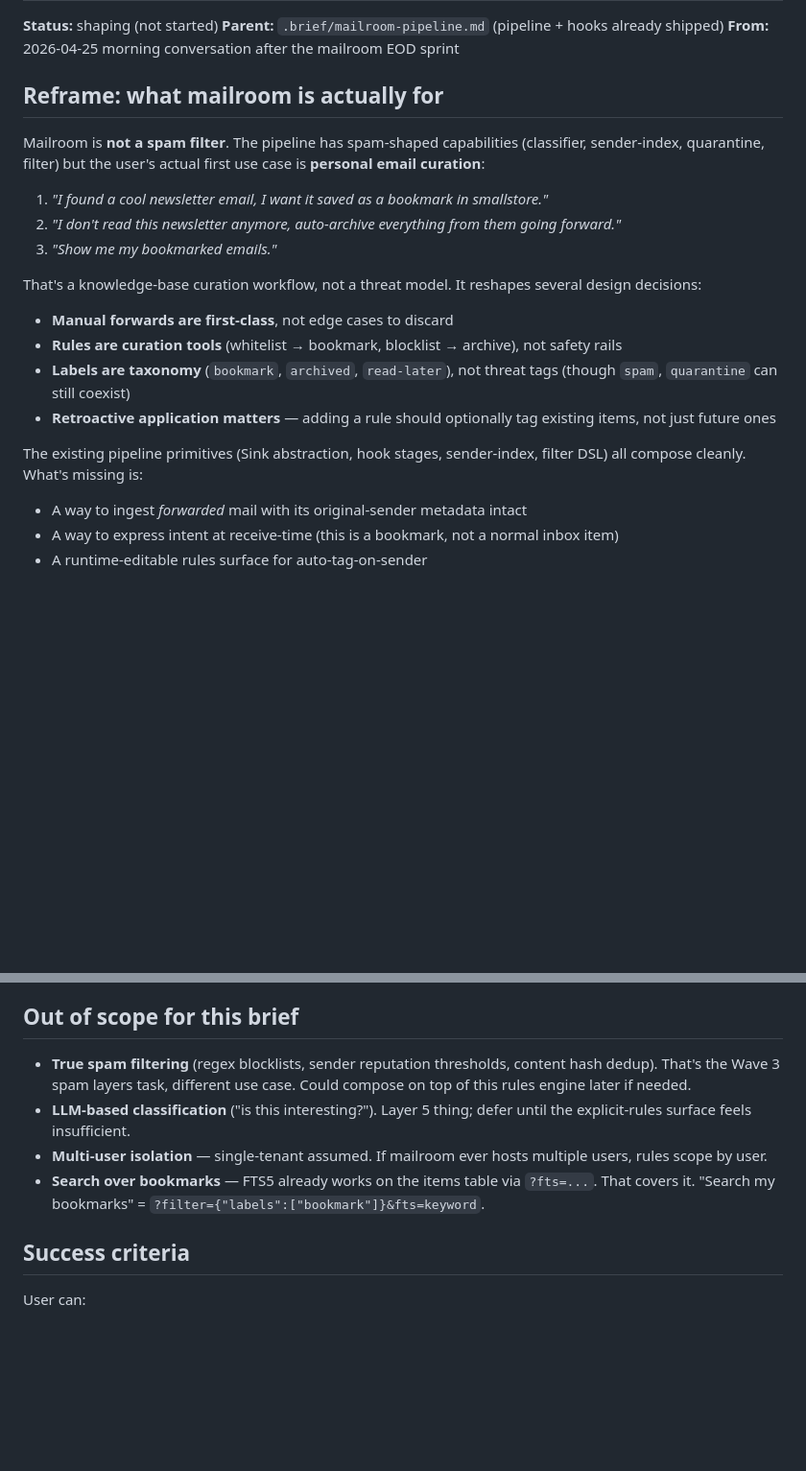
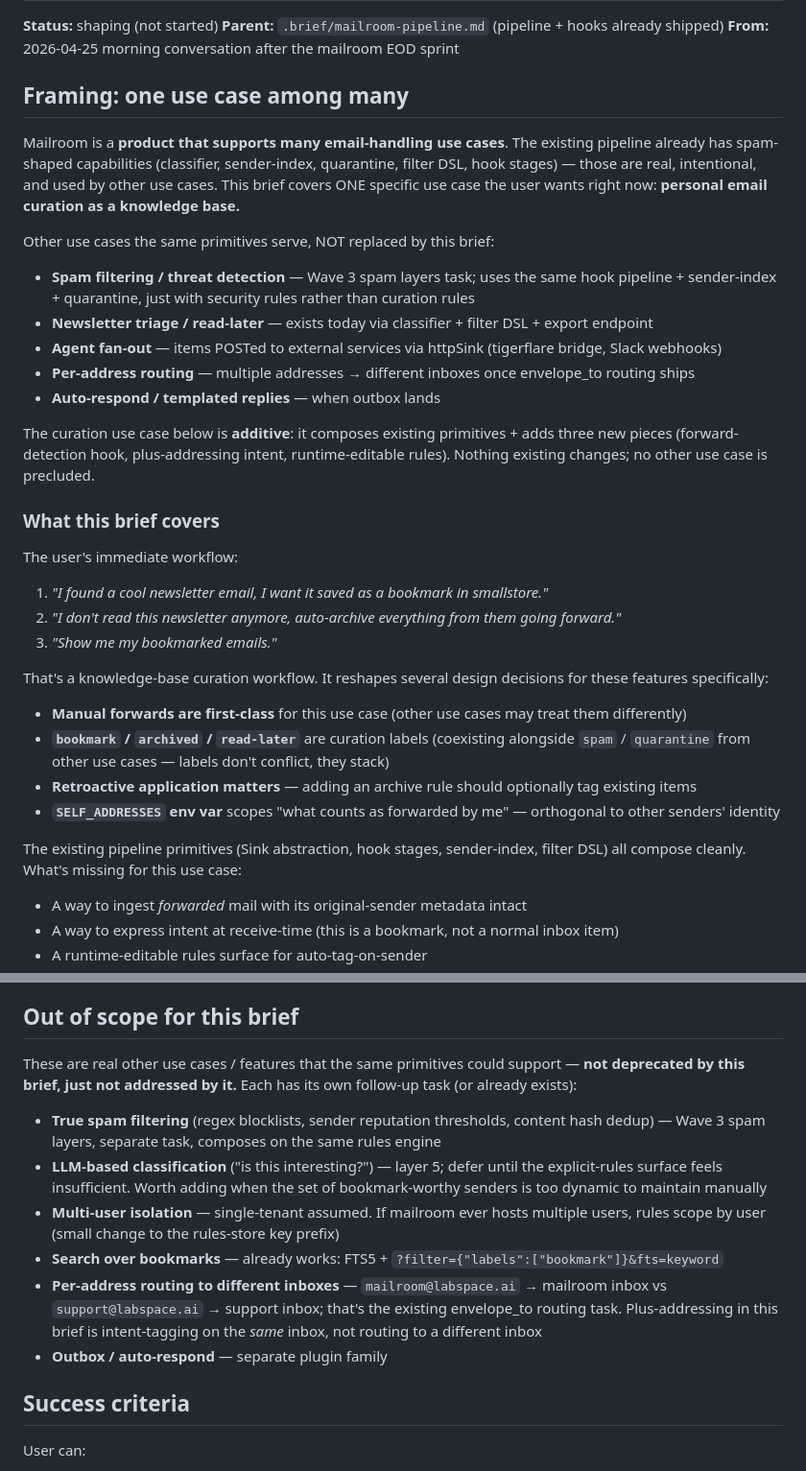
Before and after one commit to janzheng/smallstore, a Markdown page: .brief/mailroom-curation.md, 2 parts joined by grey strips. Shown at 96% size. Drawn GitHub-style; blank space fills up the shorter version.

Commit message:
Mailroom curation: reframe as one use case among many; add live-verify task
User correction: mailroom is a product supporting many use cases — spam
filtering, newsletter triage, agent fan-out, per-address routing, outbox
all use the same primitives. The curation brief was accidentally framing
itself as a replacement ("not a spam filter"). It isn't — the pipeline
already HAS spam-shaped capabilities; this is one specific use case on
top of existing primitives.

Updated brief:
- New § "Framing: one use case among many" clarifies the platform
  position. Lists other use cases the same primitives serve (spam
  filter, triage, fan-out, routing, outbox) so curation isn't
  accidentally-exclusive.
- Renamed § "Reframe" → § "What this brief covers" — explicit scope.
- Expanded § Out of scope with pointers to each parallel use case's
  follow-up (Wave 3 spam, LLM classifier, multi-user, envelope_to
  routing, outbox) — all real, none deprecated.

Added task: live-verification against real mail. User has already
registered one newsletter (2026-04-25), so after curation ships, the
success-criteria walkthrough can be exercised on real data:
forward an issue to mailroom+bookmark@, confirm labels + original
sender extracted + retroactive rule apply works.

No code changes. 11 tasks queued under TASKS-MESSAGING § Mailroom
curation, dependency-ordered.

```diff
--- a/.brief/mailroom-curation.md
+++ b/.brief/mailroom-curation.md
@@ -4,22 +4,37 @@
 **Parent:** `.brief/mailroom-pipeline.md` (pipeline + hooks already shipped)
 **From:** 2026-04-25 morning conversation after the mailroom EOD sprint
 
-## Reframe: what mailroom is actually for
+## Framing: one use case among many
 
-Mailroom is **not a spam filter**. The pipeline has spam-shaped capabilities (classifier, sender-index, quarantine, filter) but the user's actual first use case is **personal email curation**:
+Mailroom is a **product that supports many email-handling use cases**. The existing pipeline already has spam-shaped capabilities (classifier, sender-index, quarantine, filter DSL, hook stages) — those are real, intentional, and used by other use cases. This brief covers ONE specific use case the user wants right now: **personal email curation as a knowledge base.**
+
+Other use cases the same primitives serve, NOT replaced by this brief:
+
+- **Spam filtering / threat detection** — Wave 3 spam layers task; uses the same hook pipeline + sender-index + quarantine, just with security rules rather than curation rules
+- **Newsletter triage / read-later** — exists today via classifier + filter DSL + export endpoint
+- **Agent fan-out** — items POSTed to external services via httpSink (tigerflare bridge, Slack webhooks)
+- **Per-address routing** — multiple addresses → different inboxes once envelope_to routing ships
+- **Auto-respond / templated replies** — when outbox lands
+
+The curation use case below is **additive**: it composes existing primitives + adds three new pieces (forward-detection hook, plus-addressing intent, runtime-editable rules). Nothing existing changes; no other use case is precluded.
+
+### What this brief covers
+
+The user's immediate workflow:
 
 1. *"I found a cool newsletter email, I want it saved as a bookmark in smallstore."*
 2. *"I don't read this newsletter anymore, auto-archive everything from them going forward."*
 3. *"Show me my bookmarked emails."*
 
-That's a knowledge-base curation workflow, not a threat model. It reshapes several design decisions:
+That's a knowledge-base curation workflow. It reshapes several design decisions for these features specifically:
 
-- **Manual forwards are first-class**, not edge cases to discard
-- **Rules are curation tools** (whitelist → bookmark, blocklist → archive), not safety rails
-- **Labels are taxonomy** (`bookmark`, `archived`, `read-later`), not threat tags (though `spam`, `quarantine` can still coexist)
-- **Retroactive application matters** — adding a rule should optionally tag existing items, not just future ones
+- **Manual forwards are first-class** for this use case (other use cases may treat them differently)
+- **`bookmark` / `archived` / `read-later`** are curation labels (coexisting alongside `spam` / `quarantine` from other use cases — labels don't conflict, they stack)
+- **Retroactive application matters** — adding an archive rule should optionally tag existing items
+- **`SELF_ADDRESSES` env var** scopes "what counts as forwarded by me" — orthogonal to other senders' identity
 
-The existing pipeline primitives (Sink abstraction, hook stages, sender-index, filter DSL) all compose cleanly. What's missing is:
+The existing pipeline primitives (Sink abstraction, hook stages, sender-index, filter DSL) all compose cleanly. What's missing for this use case:
+
 - A way to ingest *forwarded* mail with its original-sender metadata intact
 - A way to express intent at receive-time (this is a bookmark, not a normal inbox item)
 - A runtime-editable rules surface for auto-tag-on-sender
@@ -163,10 +178,14 @@ Ordered by dependency. Each is small; total is ~1 day of work.
 
 ## Out of scope for this brief
 
-- **True spam filtering** (regex blocklists, sender reputation thresholds, content hash dedup). That's the Wave 3 spam layers task, different use case. Could compose on top of this rules engine later if needed.
-- **LLM-based classification** ("is this interesting?"). Layer 5 thing; defer until the explicit-rules surface feels insufficient.
-- **Multi-user isolation** — single-tenant assumed. If mailroom ever hosts multiple users, rules scope by user.
-- **Search over bookmarks** — FTS5 already works on the items table via `?fts=...`. That covers it. "Search my bookmarks" = `?filter={"labels":["bookmark"]}&fts=keyword`.
+These are real other use cases / features that the same primitives could support — **not deprecated by this brief, just not addressed by it.** Each has its own follow-up task (or already exists):
+
+- **True spam filtering** (regex blocklists, sender reputation thresholds, content hash dedup) — Wave 3 spam layers, separate task, composes on the same rules engine
+- **LLM-based classification** ("is this interesting?") — layer 5; defer until the explicit-rules surface feels insufficient. Worth adding when the set of bookmark-worthy senders is too dynamic to maintain manually
+- **Multi-user isolation** — single-tenant assumed. If mailroom ever hosts multiple users, rules scope by user (small change to the rules-store key prefix)
+- **Search over bookmarks** — already works: FTS5 + `?filter={"labels":["bookmark"]}&fts=keyword`
+- **Per-address routing to different inboxes** — `mailroom@labspace.ai` → mailroom inbox vs `support@labspace.ai` → support inbox; that's the existing envelope_to routing task. Plus-addressing in this brief is intent-tagging on the *same* inbox, not routing to a different inbox
+- **Outbox / auto-respond** — separate plugin family
 
 ## Success criteria
 
```
Also changed, not shown: TASKS-MESSAGING.md (+4 -1 lines).
